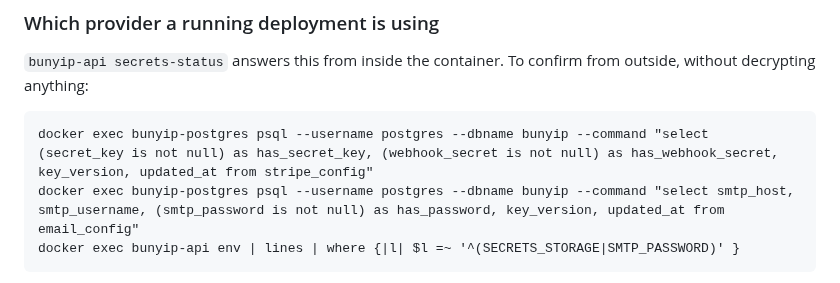
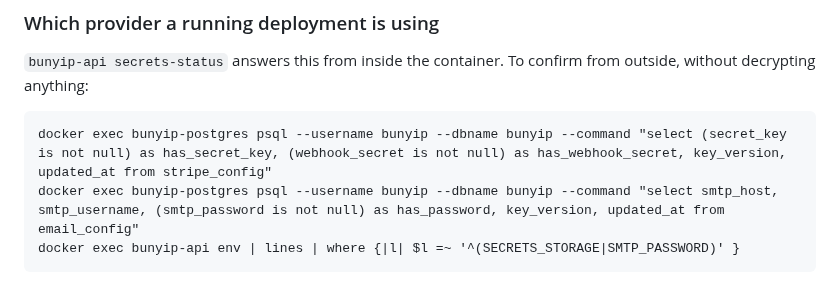
Before and after one commit to psa-systems/bunyip, a Markdown page: docs/configuration.md, the part around the change. Rendered like a GitHub page.

Commit message:
docs: fix wrong postgres role in configuration.md
The secrets-status verification commands authenticated with --username
postgres, but the compose stack provisions no such superuser role;
the app role is bunyip (POSTGRES_USER default in compose.dev.yml and
compose.yml). Switch both psql one-liners to --username bunyip.

#BUNYIP-773

Co-Authored-By: Claude Sonnet 5 <noreply@anthropic.com>

````diff
--- a/docs/configuration.md
+++ b/docs/configuration.md
@@ -170,8 +170,8 @@ takes effect on the next restart, because the boot read is the only reader.
 anything:
 
 ```nu
-docker exec bunyip-postgres psql --username postgres --dbname bunyip --command "select (secret_key is not null) as has_secret_key, (webhook_secret is not null) as has_webhook_secret, key_version, updated_at from stripe_config"
-docker exec bunyip-postgres psql --username postgres --dbname bunyip --command "select smtp_host, smtp_username, (smtp_password is not null) as has_password, key_version, updated_at from email_config"
+docker exec bunyip-postgres psql --username bunyip --dbname bunyip --command "select (secret_key is not null) as has_secret_key, (webhook_secret is not null) as has_webhook_secret, key_version, updated_at from stripe_config"
+docker exec bunyip-postgres psql --username bunyip --dbname bunyip --command "select smtp_host, smtp_username, (smtp_password is not null) as has_password, key_version, updated_at from email_config"
 docker exec bunyip-api env | lines | where {|l| $l =~ '^(SECRETS_STORAGE|SMTP_PASSWORD)' }
 ```
 
````
